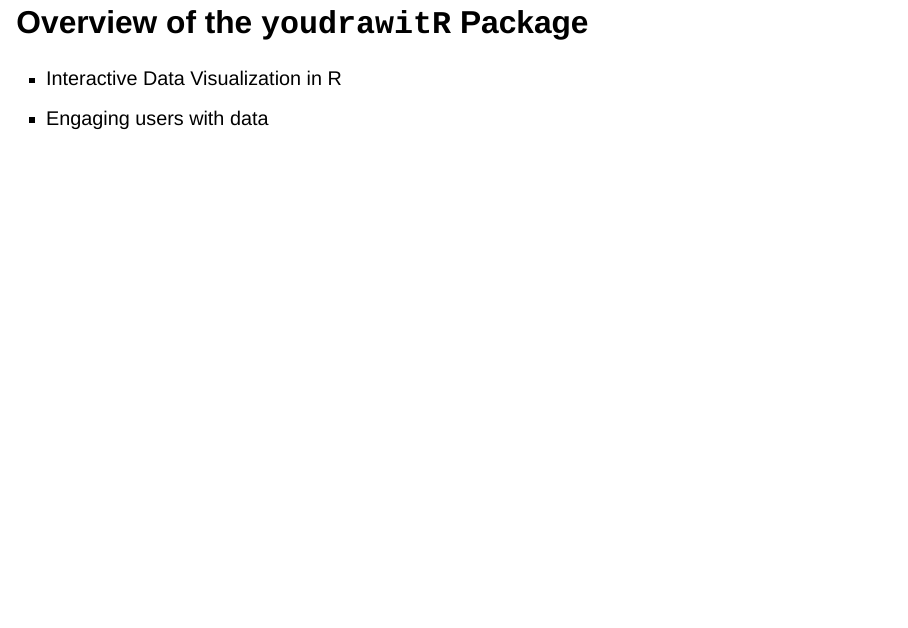
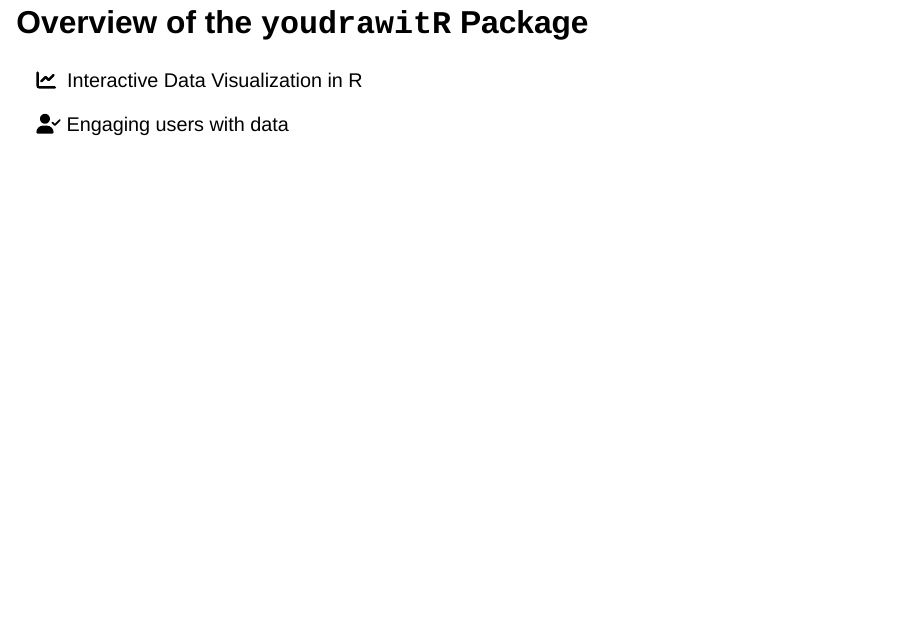
Before and after one commit to DillonMurphy04/GraphicsGroupYouDrawIt, a Quarto document (index.qmd): page 4 of 24 before the commit and page 4 of 25 after it. Rendered offline with R 4.5, knitr and Pandoc in place of Quarto, with nearby package versions; drawn as Slidy slides in place of the format the file asks for; some code elsewhere in the file could not run offline.

Commit message:
Added speaker notes for first three slides and icons to third slide.

```diff
--- a/index.qmd
+++ b/index.qmd
@@ -1,5 +1,7 @@
 ---
 title: "Overview of the youdrawitR Package"
+title-slide-attributes:
+  data-notes: Hello everyone, my name is Dillon Murphy, and I'm an undergrad student at Cal Poly in San Luis Obispo, California. Today, I am excited to present an overview of the youdrawitR package with my co-presenter Emily. This package serves as a tool for interactive data visualization in R.
 subtitle: "Interactive Data Visualization in R"
 author: "Dillon Murphy, Cal Poly - San Luis Obispo, CA"
 format: revealjs
@@ -16,7 +28,10 @@
 
 ## Overview of the `youdrawitR` Package
 
--   Interactive Data Visualization in R
--   Engaging users with data
+`r fontawesome::fa("chart-line")`  Interactive Data Visualization in R
 
-![](images/drawr-example-1.gif)
+`r fontawesome::fa("user-check")` Engaging users with data
+
+<img src="images/drawr-example-1.gif" style="display: block; margin: auto;"/>
+
+::: notes
```
Also changed, not shown: index.html, index.qmd (18 more changed lines).
